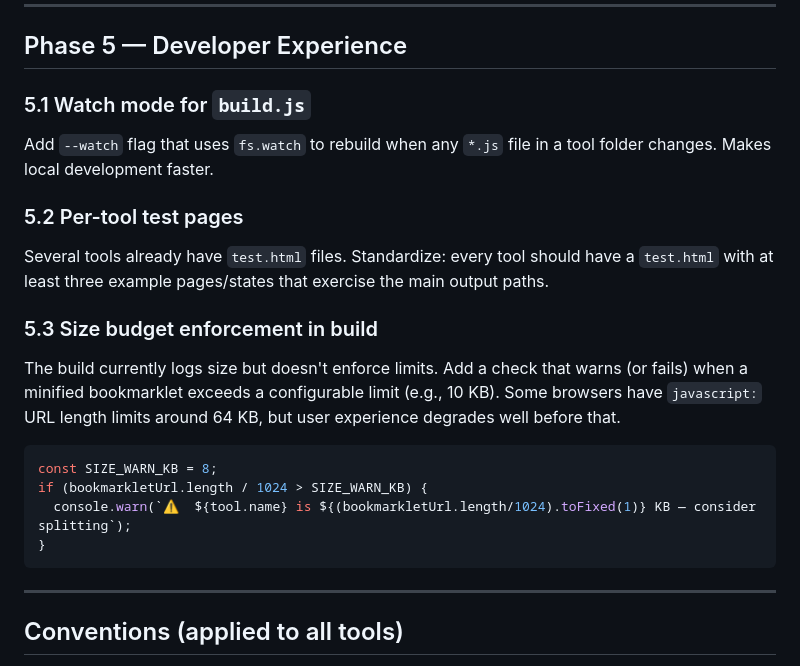
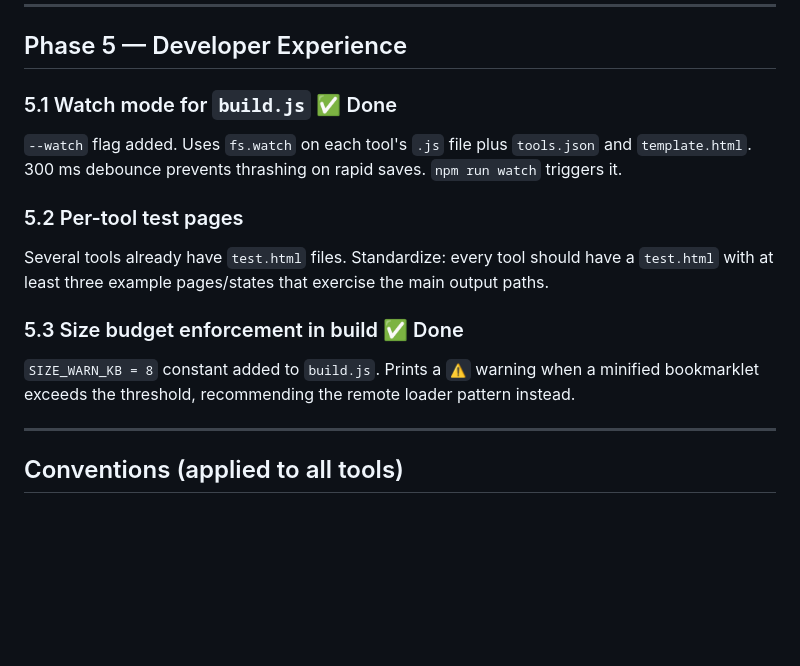
Before and after one commit to edgeof8/bml-tools, a Markdown page: PLAN.md, the part around the change. Drawn GitHub-style; blank space fills up the shorter version.

````diff
--- a/PLAN.md
+++ b/PLAN.md
@@ -126,24 +126,17 @@ The root `index.html` (generated by `build.js` from `template.html`) is the land
 
 ## Phase 5 — Developer Experience
 
-### 5.1 Watch mode for `build.js`
+### 5.1 Watch mode for `build.js` ✅ Done
 
-Add `--watch` flag that uses `fs.watch` to rebuild when any `*.js` file in a tool folder changes. Makes local development faster.
+`--watch` flag added. Uses `fs.watch` on each tool's `.js` file plus `tools.json` and `template.html`. 300 ms debounce prevents thrashing on rapid saves. `npm run watch` triggers it.
 
 ### 5.2 Per-tool test pages
 
 Several tools already have `test.html` files. Standardize: every tool should have a `test.html` with at least three example pages/states that exercise the main output paths.
 
-### 5.3 Size budget enforcement in build
+### 5.3 Size budget enforcement in build ✅ Done
 
-The build currently logs size but doesn't enforce limits. Add a check that warns (or fails) when a minified bookmarklet exceeds a configurable limit (e.g., 10 KB). Some browsers have `javascript:` URL length limits around 64 KB, but user experience degrades well before that.
-
-```js
-const SIZE_WARN_KB = 8;
-if (bookmarkletUrl.length / 1024 > SIZE_WARN_KB) {
-  console.warn(`⚠️  ${tool.name} is ${(bookmarkletUrl.length/1024).toFixed(1)} KB — consider splitting`);
-}
-```
+`SIZE_WARN_KB = 8` constant added to `build.js`. Prints a `⚠️` warning when a minified bookmarklet exceeds the threshold, recommending the remote loader pattern instead.
 
 ---
 
````
Also changed, not shown: README.md (+1 -1 lines).
